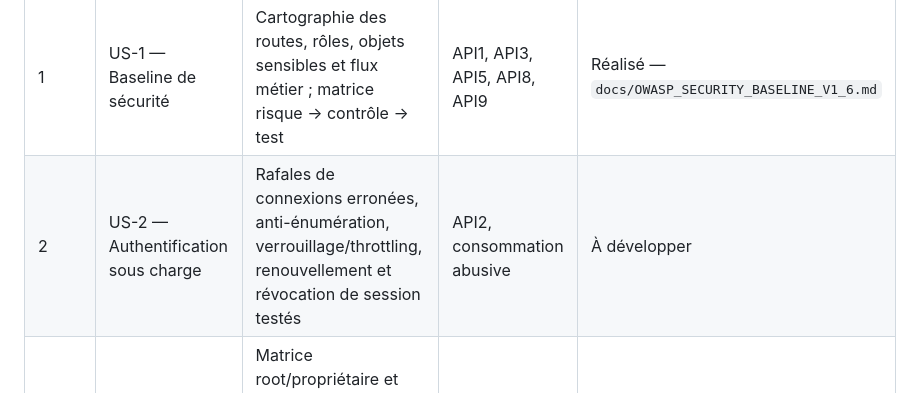
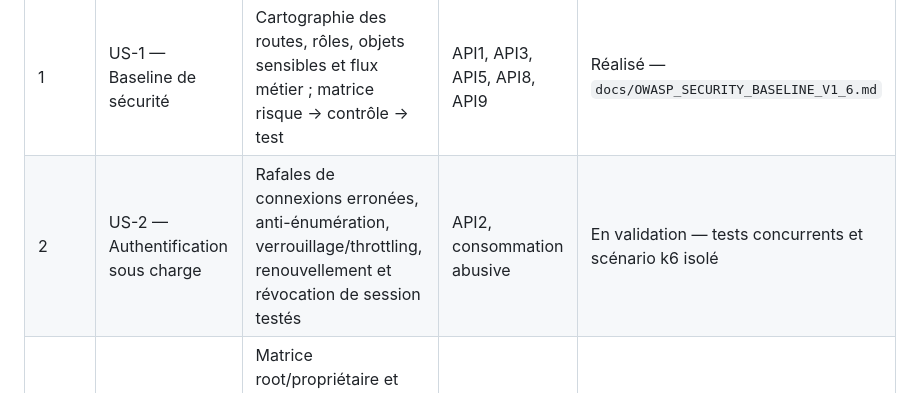
Before and after one commit to kharmaodo/defta-librairie, a Markdown page: docs/BACKLOG_OWASP_V1_6.md, the part around the change. Rendered like a GitHub page.

Commit message:
docs: track authentication load validation

```diff
--- a/docs/BACKLOG_OWASP_V1_6.md
+++ b/docs/BACKLOG_OWASP_V1_6.md
@@ -36,7 +36,7 @@ correctifs pour les risques pertinents de l’application.
 | Ordre | US | Livrable vérifiable | Risques principaux | État |
 |---|---|---|---|---|
 | 1 | US-1 — Baseline de sécurité | Cartographie des routes, rôles, objets sensibles et flux métier ; matrice risque → contrôle → test | API1, API3, API5, API8, API9 | Réalisé — `docs/OWASP_SECURITY_BASELINE_V1_6.md` |
-| 2 | US-2 — Authentification sous charge | Rafales de connexions erronées, anti-énumération, verrouillage/throttling, renouvellement et révocation de session testés | API2, consommation abusive | À développer |
+| 2 | US-2 — Authentification sous charge | Rafales de connexions erronées, anti-énumération, verrouillage/throttling, renouvellement et révocation de session testés | API2, consommation abusive | En validation — tests concurrents et scénario k6 isolé |
 | 3 | US-3 — Autorisation concurrente | Matrice root/propriétaire et librairie A/B exécutée en parallèle ; toute lecture ou mutation hors périmètre répond 403/404 sans fuite | API1, API3, API5 | À développer |
 | 4 | US-4 — Limites de ressources | Limites et comportement mesurés pour upload de couverture, recherche FTS, pagination, exports et endpoints coûteux ; réponses d’erreur cohérentes | API4, API6 | À développer |
 | 5 | US-5 — Intégrité métier concurrente | Ventes, paiements, retours, réceptions et couvertures soumis à concurrence ; absence de double mouvement, double paiement ou transition impossible | API6, logique métier | À développer |
```
